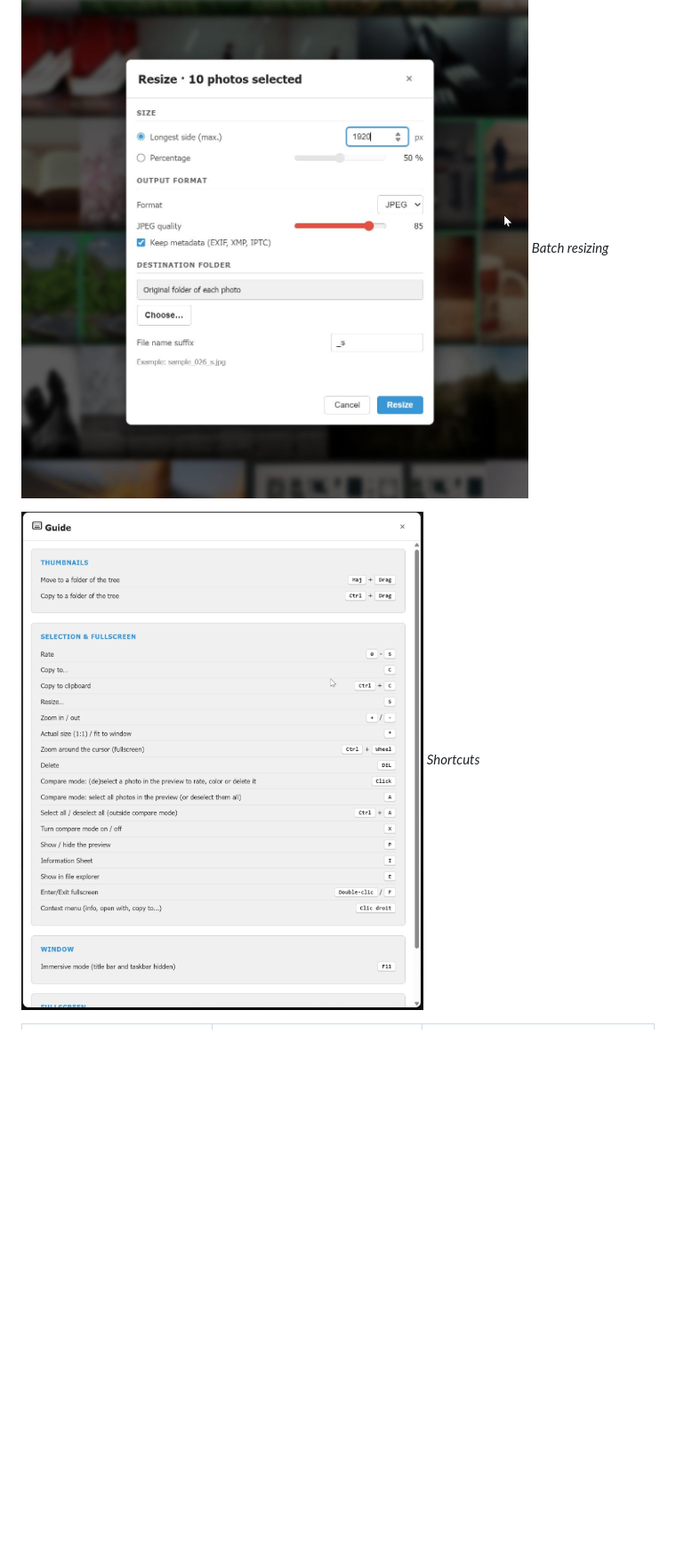
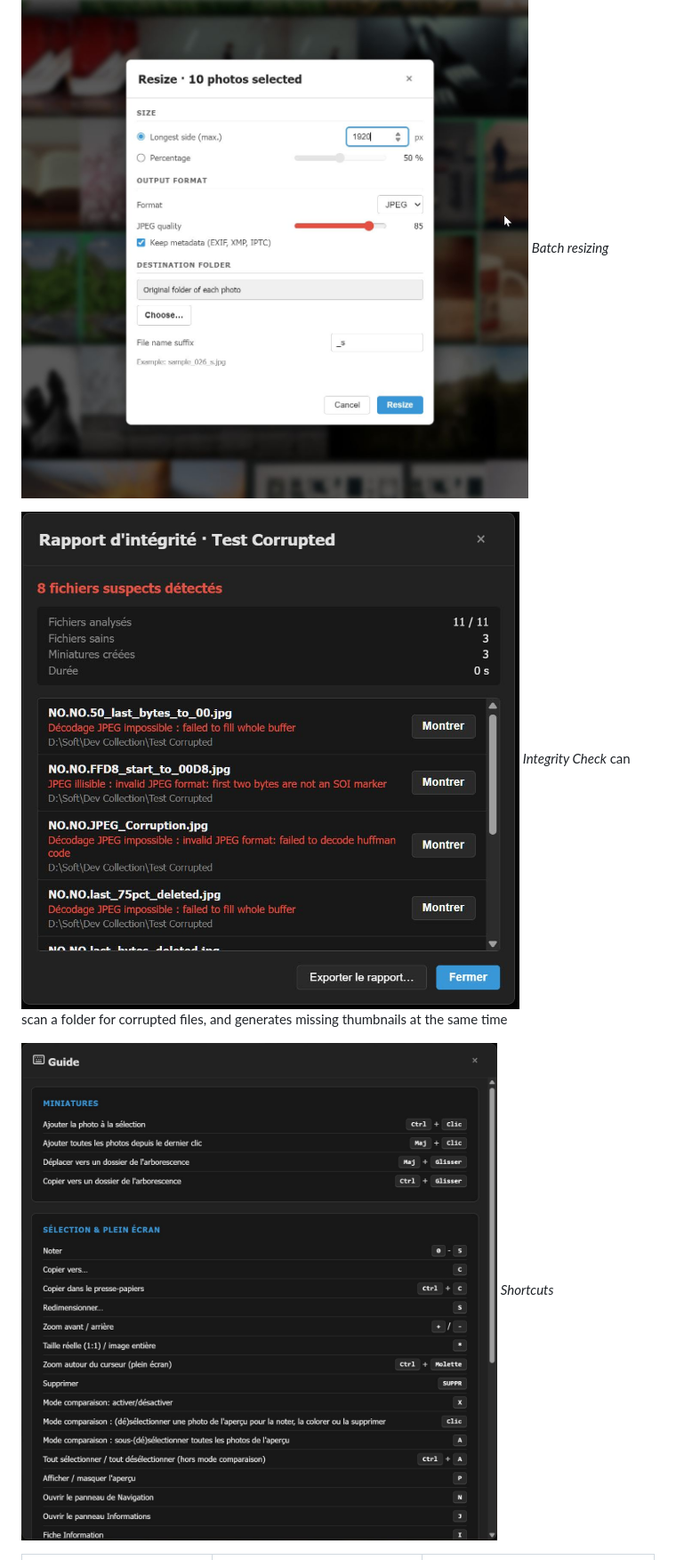
Before and after one commit to alexh3o/photoboggan, a Markdown page: README.md, the part around one of its changes. Shown at 89% size. Drawn GitHub-style; pictures changed too: screenshots/integrity_check_report_fr.jpg (added), screenshots/shortcuts_guide.jpg; blank space fills up the shorter version.

Commit message:
docs: readme, todo and screenshots

```diff
--- a/README.md
+++ b/README.md
@@ -162,6 +168,9 @@ Conçu et développé par alexh3o, avec un précieux coup de main de Claude & Ge
 ![Batch resizing](/screenshots/resize_action.jpg "Batch resizing")
 *Batch resizing*
 
+![Integrity Check Report](/screenshots/integrity_check_report_fr.jpg "Integrity Check Report")
+*Integrity Check* can scan a folder for corrupted files, and generates missing thumbnails at the same time
+
 ![Shortcuts](/screenshots/shortcuts_guide.jpg "Shortcuts")
 *Shortcuts*
 
```
Also changed, not shown: other parts of README.md (+15 -9 lines), TODO.md (+2 -7 lines), screenshots/main_view_light.jpg (added), screenshots/thumbnails-only.jpg, 5 other files.
